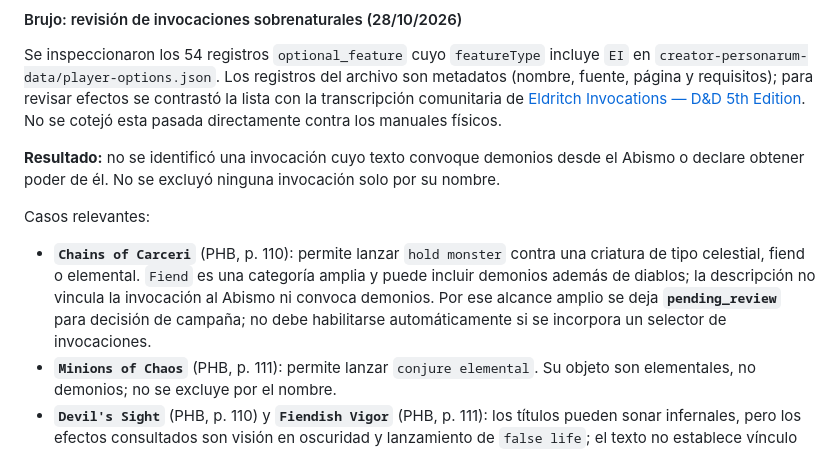
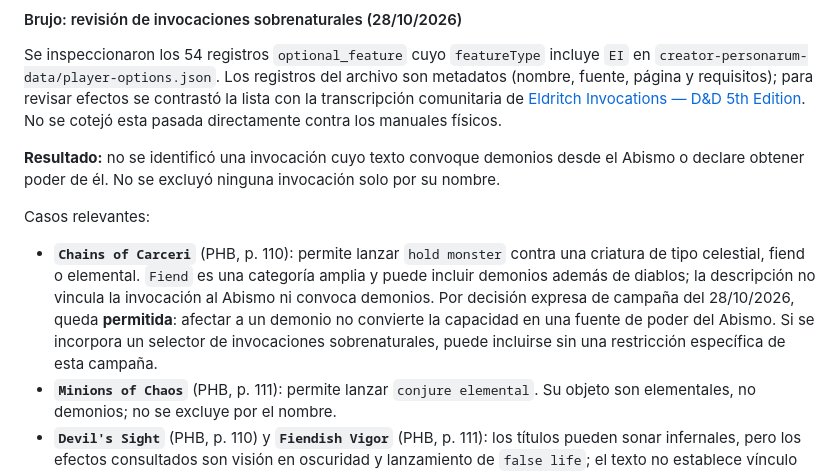
Before and after one commit to JRRGUILLE-bit/Foundry, a Markdown page: docs/creator-personarum-campaign-audit.md, the part around the change. GitHub-like rendering.

Commit message:
Document Chains of Carceri campaign decision

```diff
--- a/docs/creator-personarum-campaign-audit.md
+++ b/docs/creator-personarum-campaign-audit.md
@@ -66,7 +66,7 @@ Se inspeccionaron los 54 registros `optional_feature` cuyo `featureType` incluye
 
 Casos relevantes:
 
-- **`Chains of Carceri`** (PHB, p. 110): permite lanzar `hold monster` contra una criatura de tipo celestial, fiend o elemental. `Fiend` es una categoría amplia y puede incluir demonios además de diablos; la descripción no vincula la invocación al Abismo ni convoca demonios. Por ese alcance amplio se deja **`pending_review`** para decisión de campaña; no debe habilitarse automáticamente si se incorpora un selector de invocaciones.
+- **`Chains of Carceri`** (PHB, p. 110): permite lanzar `hold monster` contra una criatura de tipo celestial, fiend o elemental. `Fiend` es una categoría amplia y puede incluir demonios además de diablos; la descripción no vincula la invocación al Abismo ni convoca demonios. Por decisión expresa de campaña del 28/10/2026, queda **permitida**: afectar a un demonio no convierte la capacidad en una fuente de poder del Abismo. Si se incorpora un selector de invocaciones sobrenaturales, puede incluirse sin una restricción específica de esta campaña.
 - **`Minions of Chaos`** (PHB, p. 111): permite lanzar `conjure elemental`. Su objeto son elementales, no demonios; no se excluye por el nombre.
 - **`Devil's Sight`** (PHB, p. 110) y **`Fiendish Vigor`** (PHB, p. 111): los títulos pueden sonar infernales, pero los efectos consultados son visión en oscuridad y lanzamiento de `false life`; el texto no establece vínculo con el Abismo. No se excluyen por el nombre.
 - **Pact of the Chain: imp y quasit no son equivalentes.** Las reglas Legacy/2014 enumeran cuatro formas especiales: imp, pseudodragon, quasit y sprite ([Pact of the Chain, Basic Rules 2014](https://roll20.net/compendium/dnd5e/Other%20Options%20and%20Features%3APact%20of%20the%20Chain)). El imp es un `fiend (devil)` y habla Infernal ([D&D Beyond, Imp](https://www.dndbeyond.com/sources/dnd/basic-rules-2014/monster-stat-blocks-i)); es infernal y queda **permitido**. El quasit es un `fiend (demon)` y habla Abyssal ([D&D Beyond, Quasit](https://www.dndbeyond.com/sources/dnd/basic-rules-2014/monster-stat-blocks-q)); es demoníaco y queda **prohibido** como familiar. Pseudodragon y sprite no se excluyen por esta regla. La opción general de elegir tipo `fiend` para una forma normal de *Find Familiar* no es lo mismo que escoger un quasit; como esa categoría comprende diablos y demonios, queda **`pending_review`** hasta una decisión de campaña.
```
